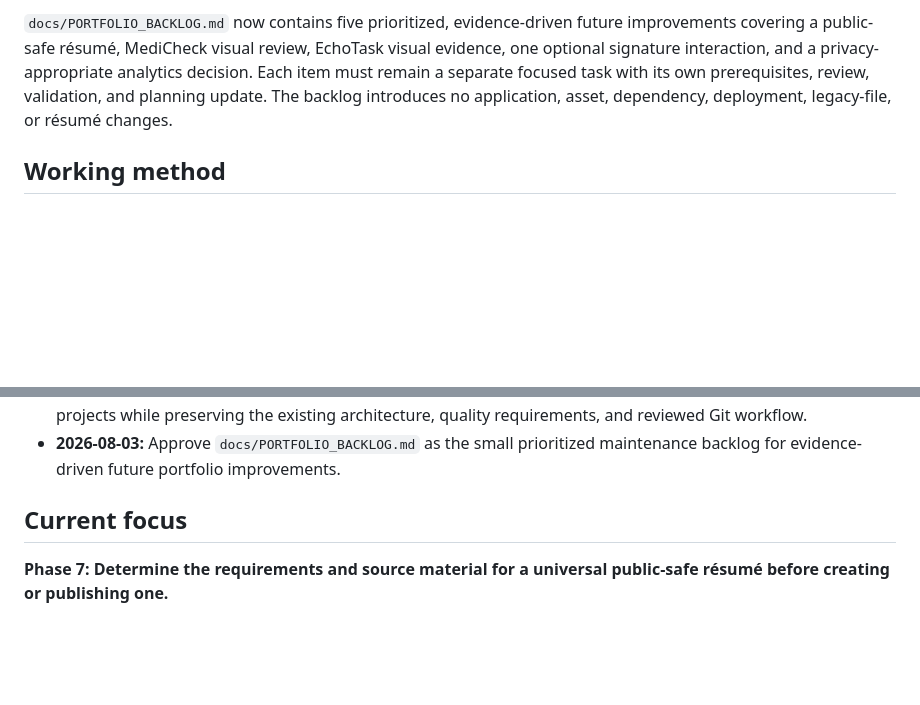
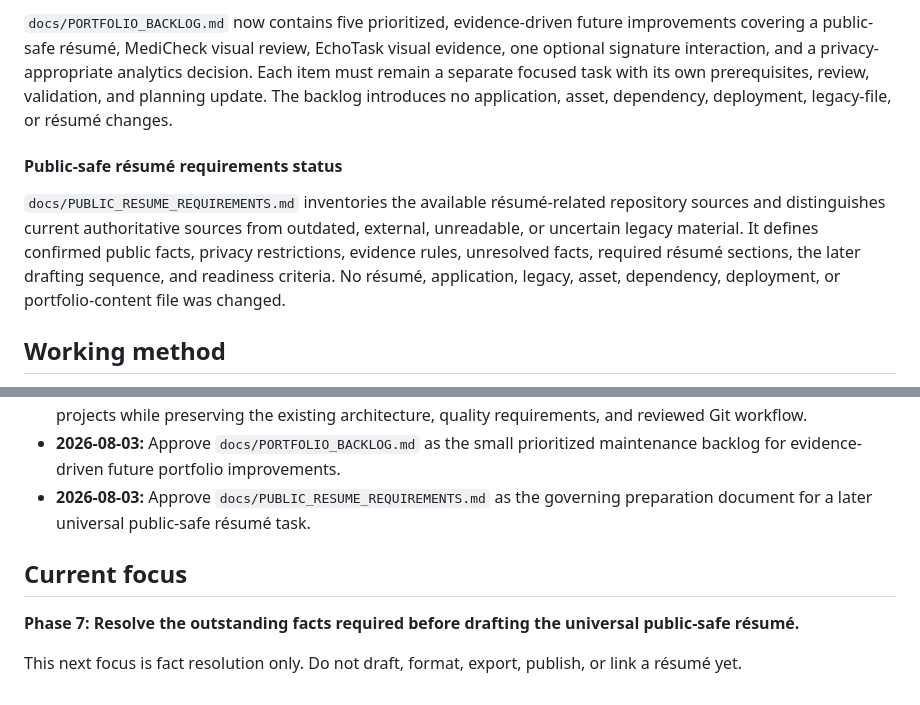
Before and after one commit to haneyoshi/haneyoshi.github.io, a Markdown page: docs/PORTFOLIO_REBUILD_PLAN.md, 2 parts joined by grey strips. Drawn GitHub-style; blank space fills up the shorter version.

Commit message:
Document public resume requirements

```diff
--- a/docs/PORTFOLIO_REBUILD_PLAN.md
+++ b/docs/PORTFOLIO_REBUILD_PLAN.md
@@ -351,6 +351,10 @@ The minimum staged launch is complete. Incremental polish, QA, documentation, an
 
 `docs/PORTFOLIO_BACKLOG.md` now contains five prioritized, evidence-driven future improvements covering a public-safe résumé, MediCheck visual review, EchoTask visual evidence, one optional signature interaction, and a privacy-appropriate analytics decision. Each item must remain a separate focused task with its own prerequisites, review, validation, and planning update. The backlog introduces no application, asset, dependency, deployment, legacy-file, or résumé changes.
 
+#### Public-safe résumé requirements status
+
+`docs/PUBLIC_RESUME_REQUIREMENTS.md` inventories the available résumé-related repository sources and distinguishes current authoritative sources from outdated, external, unreadable, or uncertain legacy material. It defines confirmed public facts, privacy restrictions, evidence rules, unresolved facts, required résumé sections, the later drafting sequence, and readiness criteria. No résumé, application, legacy, asset, dependency, deployment, or portfolio-content file was changed.
+
 ## Working method
 
 1. Discuss goals and decisions in ChatGPT.
@@ -405,7 +409,10 @@ The minimum staged launch is complete. Incremental polish, QA, documentation, an
 - **2026-08-03:** Small, low-risk corrections may be bundled into a larger related QA task rather than requiring separate branches and pull requests, provided the combined scope remains focused and the complete diff is reviewed.
 - **2026-08-03:** Approve `docs/ADDING_PORTFOLIO_PROJECTS.md` as the established guide for adding future portfolio projects while preserving the existing architecture, quality requirements, and reviewed Git workflow.
 - **2026-08-03:** Approve `docs/PORTFOLIO_BACKLOG.md` as the small prioritized maintenance backlog for evidence-driven future portfolio improvements.
+- **2026-08-03:** Approve `docs/PUBLIC_RESUME_REQUIREMENTS.md` as the governing preparation document for a later universal public-safe résumé task.
 
 ## Current focus
 
-**Phase 7: Determine the requirements and source material for a universal public-safe résumé before creating or publishing one.**
+**Phase 7: Resolve the outstanding facts required before drafting the universal public-safe résumé.**
+
+This next focus is fact resolution only. Do not draft, format, export, publish, or link a résumé yet.
```
Also changed, not shown: docs/PUBLIC_RESUME_REQUIREMENTS.md (added, +121 -0 lines).
